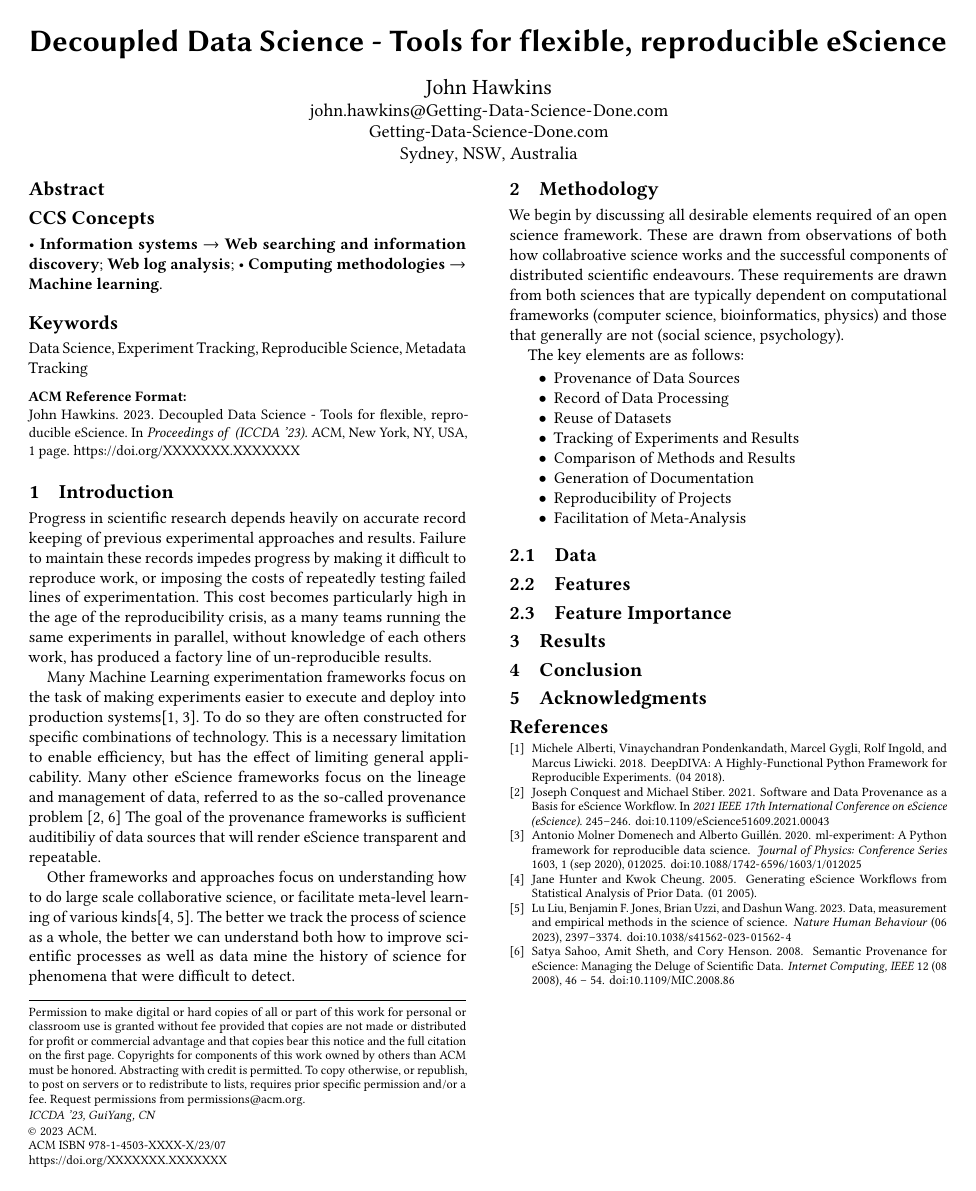
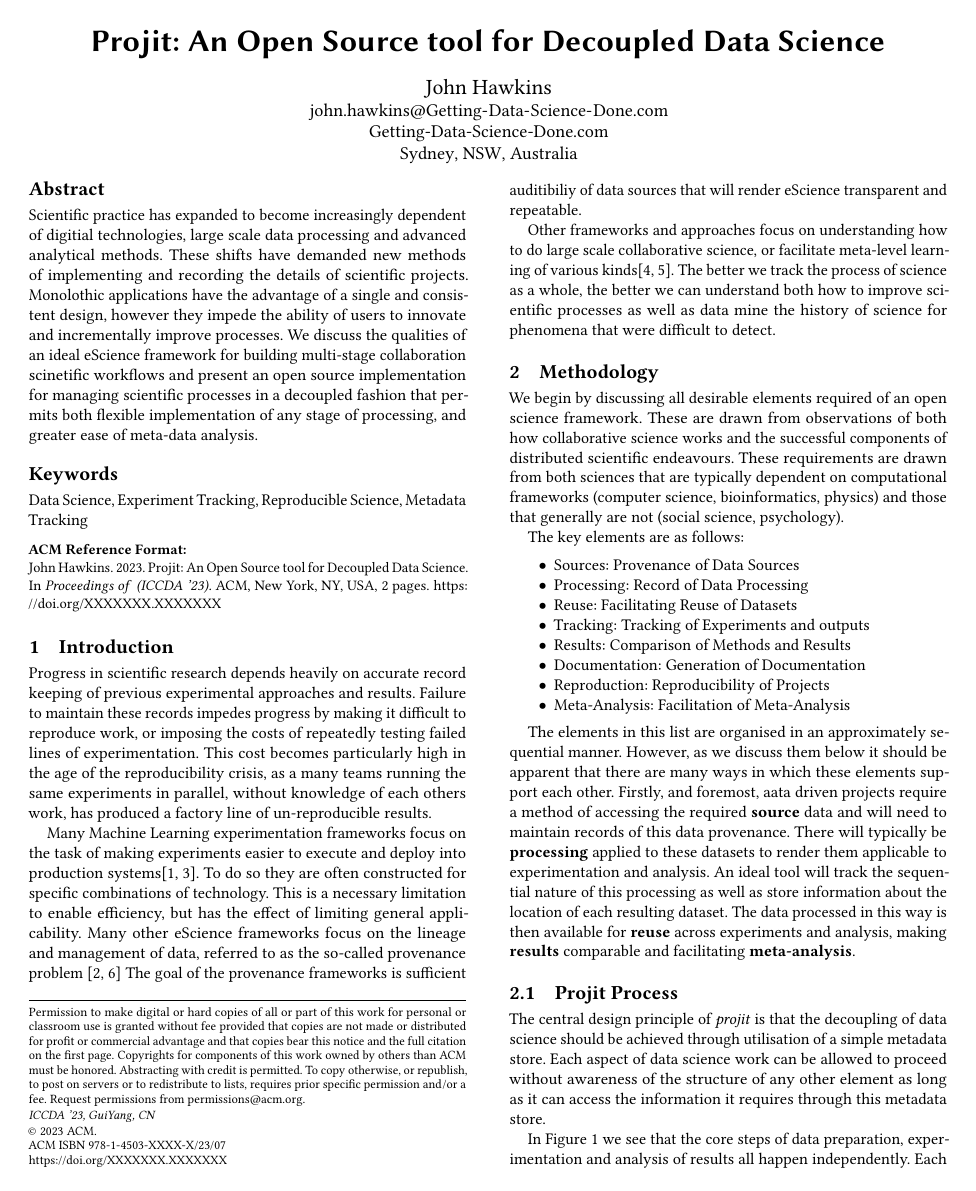
Before and after one commit to john-hawkins/projit, a LaTeX paper (docs/paper/paper.tex): the whole page before the commit and page 1 of 2 after it. Compiled offline with pdfLaTeX.

Commit message:
Paper updates

```diff
--- a/docs/paper/paper.tex
+++ b/docs/paper/paper.tex
@@ -97,7 +97,7 @@
 %%
 %% The "title" command has an optional parameter,
 %% allowing the author to define a "short title" to be used in page headers.
-\title{Decoupled Data Science - Tools for flexible, reproducible eScience}
+\title{Projit: An Open Source tool for Decoupled Data Science}
 
 %%
 %% The "author" command and its associated commands are used to define
@@ -119,34 +119,16 @@
 \renewcommand{\shortauthors}{Hawkins}
 
 \begin{abstract}
+Scientific practice has expanded to become increasingly dependent of digitial technologies,
+large scale data processing and advanced analytical methods. These shifts have demanded new
+methods of implementing and recording the details of scientific projects. Monolothic applications
+have the advantage of a single and consistent design, however they impede the ability of users to
+innovate and incrementally improve processes. We discuss the qualities of an ideal eScience framework
+for building multi-stage collaboration scinetific workflows and present an open source implementation
+for managing scientific processes in a decoupled fashion that permits both flexible implementation of
+any stage of processing, and greater ease of meta-data analysis.
 \end{abstract}
 
-%% The code below is generated by the tool at http://dl.acm.org/ccs.cfm.
-%% Please copy and paste the code instead of the example below.
-
-\begin{CCSXML}
-<ccs2012>
-<concept>
-<concept_id>10002951.10003260.10003261</concept_id>
-<concept_desc>Information systems~Web searching and information discovery</concept_desc>
-<concept_significance>500</concept_significance>
-</concept>
-<concept>
-<concept_id>10002951.10003260.10003277.10003280</concept_id>
-<concept_desc>Information systems~Web log analysis</concept_desc>
-<concept_significance>500</concept_significance>
-</concept>
-<concept>
-<concept_id>10010147.10010257</concept_id>
-<concept_desc>Computing methodologies~Machine learning</concept_desc>
-<concept_significance>500</concept_significance>
-</concept>
-</ccs2012>
-\end{CCSXML}
-
-\ccsdesc[500]{Information systems~Web searching and information discovery}
-\ccsdesc[500]{Information systems~Web log analysis}
-\ccsdesc[500]{Computing methodologies~Machine learning}
 
 \keywords{Data Science, Experiment Tracking, Reproducible Science, Metadata Tracking}
 
@@ -178,7 +160,7 @@ as well as data mine the history of science for phenomena that were difficult to
 \section{Methodology}
 
 We begin by discussing all desirable elements required of an open science framework. These are drawn
-from observations of both how collabroative science works and the successful components of distributed
+from observations of both how collaborative science works and the successful components of distributed
 scientific endeavours. These requirements are drawn from both sciences that are typically dependent
 on computational frameworks (computer science, bioinformatics, physics) and those that generally are not
 (social science, psychology).
@@ -186,18 +168,32 @@ on computational frameworks (computer science, bioinformatics, physics) and thos
 The key elements are as follows:
 
 \begin{itemize}
- \item Provenance of Data Sources
- \item Record of Data Processing
- \item Reuse of Datasets
- \item Tracking of Experiments and Results
- \item Comparison of Methods and Results
- \item Generation of Documentation
- \item Reproducibility of Projects
- \item Facilitation of Meta-Analysis
+ \item Sources: Provenance of Data Sources
+ \item Processing: Record of Data Processing
+ \item Reuse: Facilitating Reuse of Datasets
+ \item Tracking: Tracking of Experiments and outputs
+ \item Results: Comparison of Methods and Results
+ \item Documentation: Generation of Documentation
+ \item Reproduction: Reproducibility of Projects
+ \item Meta-Analysis: Facilitation of Meta-Analysis
 \end{itemize}
 
-\subsection{Data}
+The elements in this list are organised in an approximately sequential manner. However, as we discuss
+them below it should be apparent that there are many ways in which these elements support each other.
+Firstly, and foremost, aata driven projects
+require a method of accessing the required \textbf{source} data and will need to maintain records
+of this data provenance. There will typically be \textbf{processing} applied to these datasets to
+render them applicable to experimentation and analysis. An ideal tool will track the sequential
+nature of this processing as well as store information about the location of each resulting dataset.
+The data processed in this way is then available for \textbf{reuse} across experiments and analysis,
+making \textbf{results} comparable and facilitating \textbf{meta-analysis}.
 
-\subsection{Features}
 
-\subsection{Feature Importance}
+
+\subsection{Projit Process}
+
+The central design principle of \textit{projit} is that the decoupling of data science
+should be achieved through utilisation of a simple metadata store. Each aspect of
+data science work can be allowed to proceed without awareness of the structure of
+any other element as long as it can access the information it requires through this
+metadata store.
@@ -204,3 +204,12 @@ The key elements are as follows:
+\label{fig:projit}
+\end{figure*}
+
+In Figure \ref{fig:projit} we see that the core steps of data preparation, experimentation
+and analysis of results all happen independently. Each of them accesses the projit store for
+the information they need, storing information
+
+\subsection{Application}
+
 
 
 \section{Results}
```
Also changed, not shown: docs/paper/Projit_decoupled_process.drawio.png (added), docs/paper/paper.tex (4 more changed lines), 2 other files.
